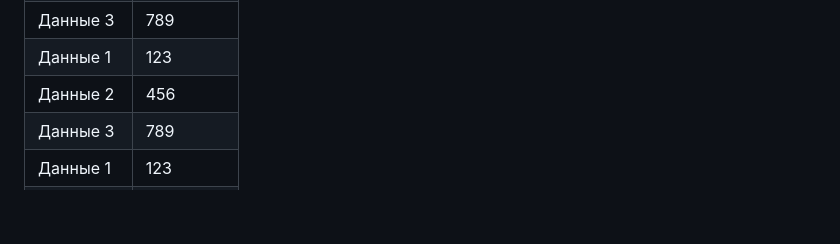
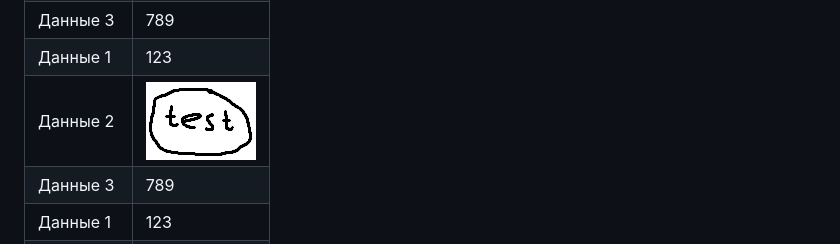
Before and after one commit to nedoslop/md2latex, a Markdown page: examples/input.md, the part around the change. Drawn GitHub-style; pictures changed too: examples/test.png (added); blank space fills up the shorter version.

```diff
--- a/examples/input.md
+++ b/examples/input.md
@@ -80,7 +80,7 @@ Markdown для содержания и автоматической генер
 | Данные 2 | 456      |
 | Данные 3 | 789      |
 | Данные 1 | 123      |
-| Данные 2 | 456      |
+| Данные 2 | ![Тест](test.png "#fig:test width=0.2") |
 | Данные 3 | 789      |
 | Данные 1 | 123      |
 | Данные 2 | 456      |
```
Also changed, not shown: 1 other file.
